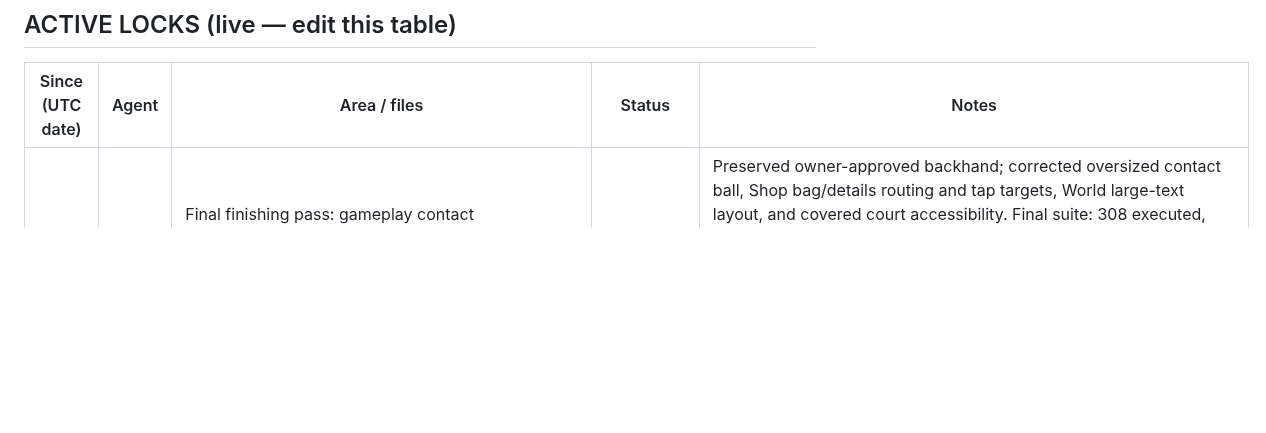
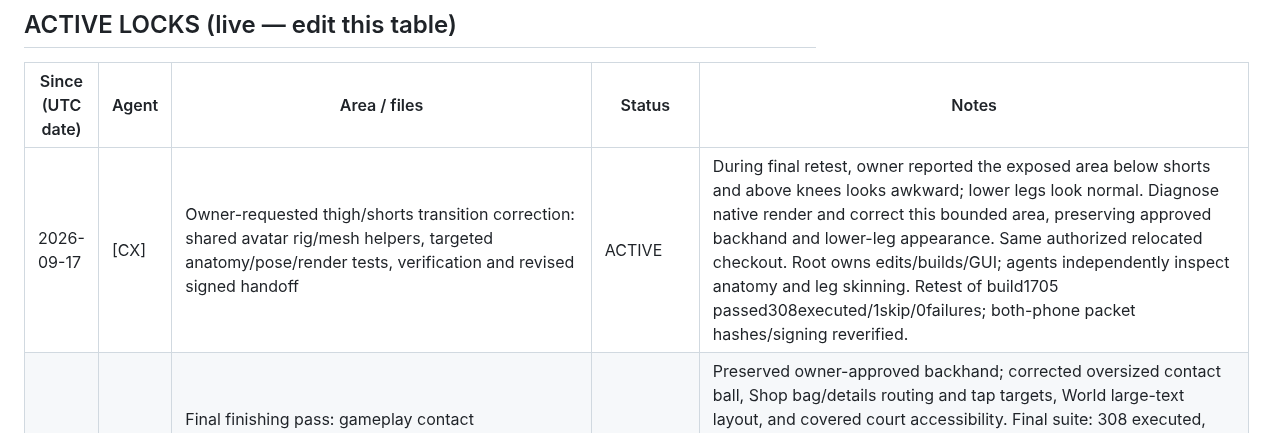
Before and after one commit to marcelozap/Rally, a Markdown page: RALLY_AGENT_LOCK.md, the part around the change. GitHub-like rendering; blank space fills up the shorter version.

Commit message:
[lock] CX claims thigh and shorts transition correction

```diff
--- a/RALLY_AGENT_LOCK.md
+++ b/RALLY_AGENT_LOCK.md
@@ -36,6 +36,7 @@ A lock is cooperative — it only works if both agents check it first. That chec
 
 | Since (UTC date) | Agent | Area / files | Status | Notes |
 |------------------|-------|--------------|--------|-------|
+| 2026-09-17 | [CX] | Owner-requested thigh/shorts transition correction: shared avatar rig/mesh helpers, targeted anatomy/pose/render tests, verification and revised signed handoff | ACTIVE | During final retest, owner reported the exposed area below shorts and above knees looks awkward; lower legs look normal. Diagnose native render and correct this bounded area, preserving approved backhand and lower-leg appearance. Same authorized relocated checkout. Root owns edits/builds/GUI; agents independently inspect anatomy and leg skinning. Retest of build1705 passed308executed/1skip/0failures; both-phone packet hashes/signing reverified. |
 | 2026-09-17 | [CX] | Final finishing pass: gameplay contact visibility/feedback, Shop and World presentation/accessibility, focused verification, release instructions and signed packet | RELEASED | Preserved owner-approved backhand; corrected oversized contact ball, Shop bag/details routing and tap targets, World large-text layout, and covered court accessibility. Final suite: 308 executed, 307 passed, one fixture skip, zero failures; two known Vision exclusions. Simulator and signed1705 builds pass; native Clean Eight run completed with 14-shot streak. Both-phone packet checks pass. Final interactive UI and physical-phone acceptance remain VERIFY; Mac relocked. See docs/RALLY_FINAL_POLISH_SEPT17.md. |
 | 2026-09-17 | [CX] | Backhand modeling revision: shared avatar rig, backhand body/arm/racket kinematics, garment deformation as needed, focused rig/render tests, gameplay animation integration and signed handoff | RELEASED | Reworked owner-rejected build2026091703 pose: sideways contact racket, lower forward hands, unit turn/drop/wrap, stable palm frame, tee occlusion and incoming preparation.306executed/305passed/1fixture skip/0failures; two known Vision exclusions. All six athletes/both hands rendered; both-hand live autoplay completed. Simulator/signed1704 builds and both-phone packet verification passed. Physical installs and owner visual acceptance remain VERIFY. Same owner-authorized relocated checkout. See docs/RALLY_BACKHAND_REWORK_SEPT17.md. |
 | 2026-09-17 | [CX] | Gameplay feel: shared rig/footwork/two-handed backhand and opening hand choice, audio/haptics, mirror rules/GameScene, Play hub/session/results, short-challenge model/UI, World location links, Shop product imagery/catalog, focused tests, project registration and handoff | RELEASED | Owner-authorized relocated checkout. Implemented handed two-handed backhand, serve recovery, contact feedback, Clean Eight, World site/maps actions and 32 bundled official product photos. Final suite: 294 executed, 293 passed, one fixture skip, zero failures; two known Vision exclusions. Generic simulator and signed device builds passed; build2026091703 packet verifies both phones. Physical installs remain for tonight; final Shop/World/hand-selector taps remain VERIFY because Mac locked. Details: docs/RALLY_GAMEPLAY_FEEL_SEPT17.md. |
```
